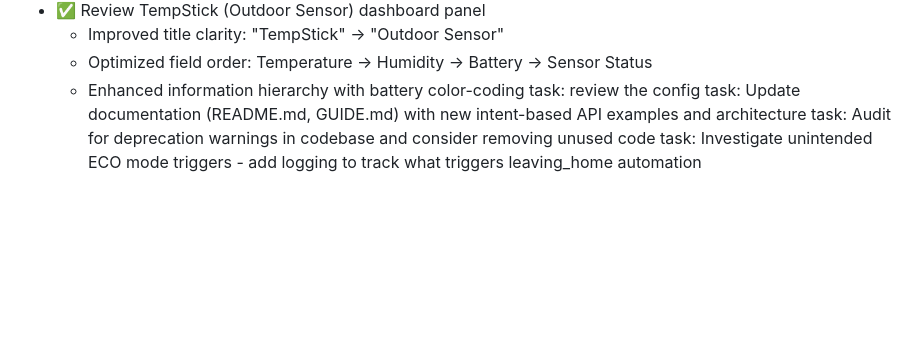
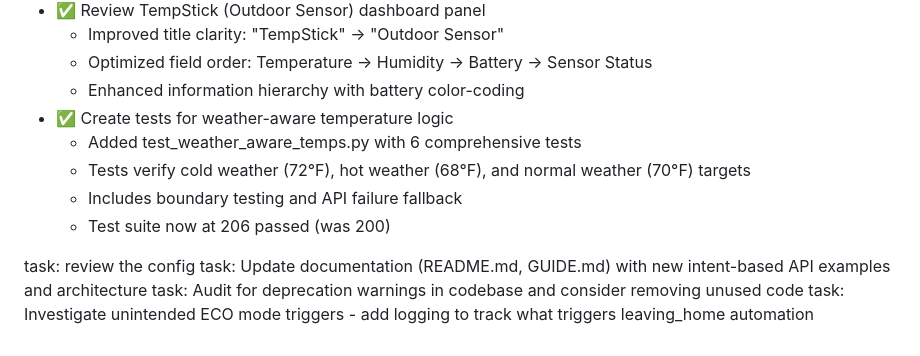
Before and after one commit to cyneta/py_home, a Markdown page: plans/backlog.md, the part around the change. Drawn GitHub-style; blank space fills up the shorter version.

Commit message:
Update backlog with completed weather-aware tests

```diff
--- a/plans/backlog.md
+++ b/plans/backlog.md
@@ -98,6 +98,12 @@
   - Improved title clarity: "TempStick" → "Outdoor Sensor"
   - Optimized field order: Temperature → Humidity → Battery → Sensor Status
   - Enhanced information hierarchy with battery color-coding
+- ✅ Create tests for weather-aware temperature logic
+  - Added test_weather_aware_temps.py with 6 comprehensive tests
+  - Tests verify cold weather (72°F), hot weather (68°F), and normal weather (70°F) targets
+  - Includes boundary testing and API failure fallback
+  - Test suite now at 206 passed (was 200)
+
 task: review the config
 task: Update documentation (README.md, GUIDE.md) with new intent-based API examples and architecture
 task: Audit for deprecation warnings in codebase and consider removing unused code
```
